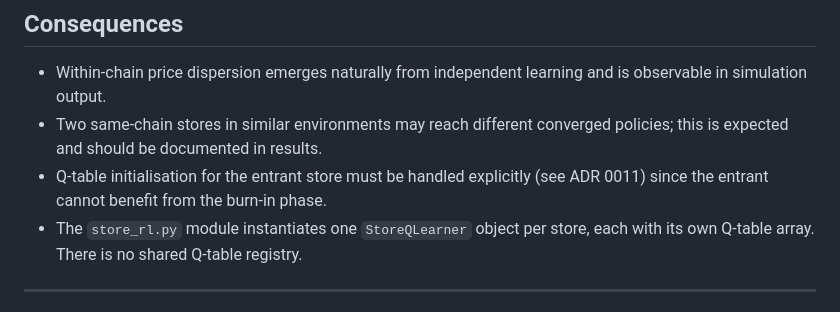
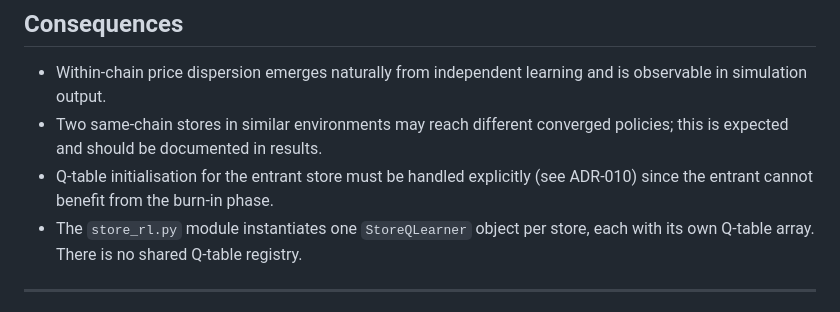
Before and after one commit to jendrkk/DEDA_LLM_Spatial_Hotelling, a Markdown page: docs/decisions/ADR-004-per-store-independent-qtables.md, the part around the change. Drawn GitHub-style.

```diff
--- a/docs/decisions/ADR-004-per-store-independent-qtables.md
+++ b/docs/decisions/ADR-004-per-store-independent-qtables.md
@@ -36,7 +36,7 @@ Each store maintains its own independent Q-table. Q-tables are never shared betw
 
 - Within-chain price dispersion emerges naturally from independent learning and is observable in simulation output.
 - Two same-chain stores in similar environments may reach different converged policies; this is expected and should be documented in results.
-- Q-table initialisation for the entrant store must be handled explicitly (see ADR 0011) since the entrant cannot benefit from the burn-in phase.
+- Q-table initialisation for the entrant store must be handled explicitly (see ADR-010) since the entrant cannot benefit from the burn-in phase.
 - The `store_rl.py` module instantiates one `StoreQLearner` object per store, each with its own Q-table array. There is no shared Q-table registry.
 
 ---
```
Also changed, not shown: docs/agent_simulation_technical_report.md (+0 -17 lines).
